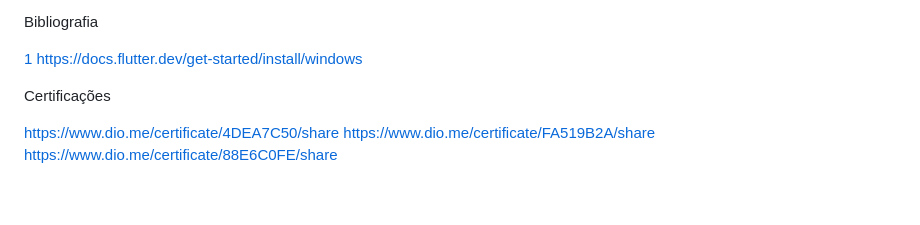
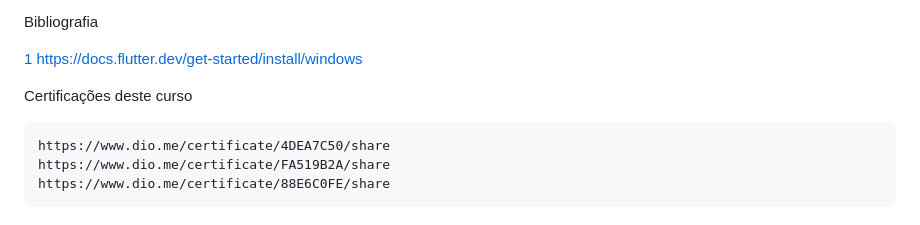
Before and after one commit to vscorza0093/flutter, a Markdown page: aula00/README.MD, the part around the change. Drawn GitHub-style.

````diff
--- a/aula00/README.MD
+++ b/aula00/README.MD
@@ -294,8 +294,9 @@ Bibliografia
 [1] https://docs.flutter.dev/get-started/install/windows
 
 
-Certificações
-
+Certificações deste curso
+```
 https://www.dio.me/certificate/4DEA7C50/share
 https://www.dio.me/certificate/FA519B2A/share
 https://www.dio.me/certificate/88E6C0FE/share
+```
````
